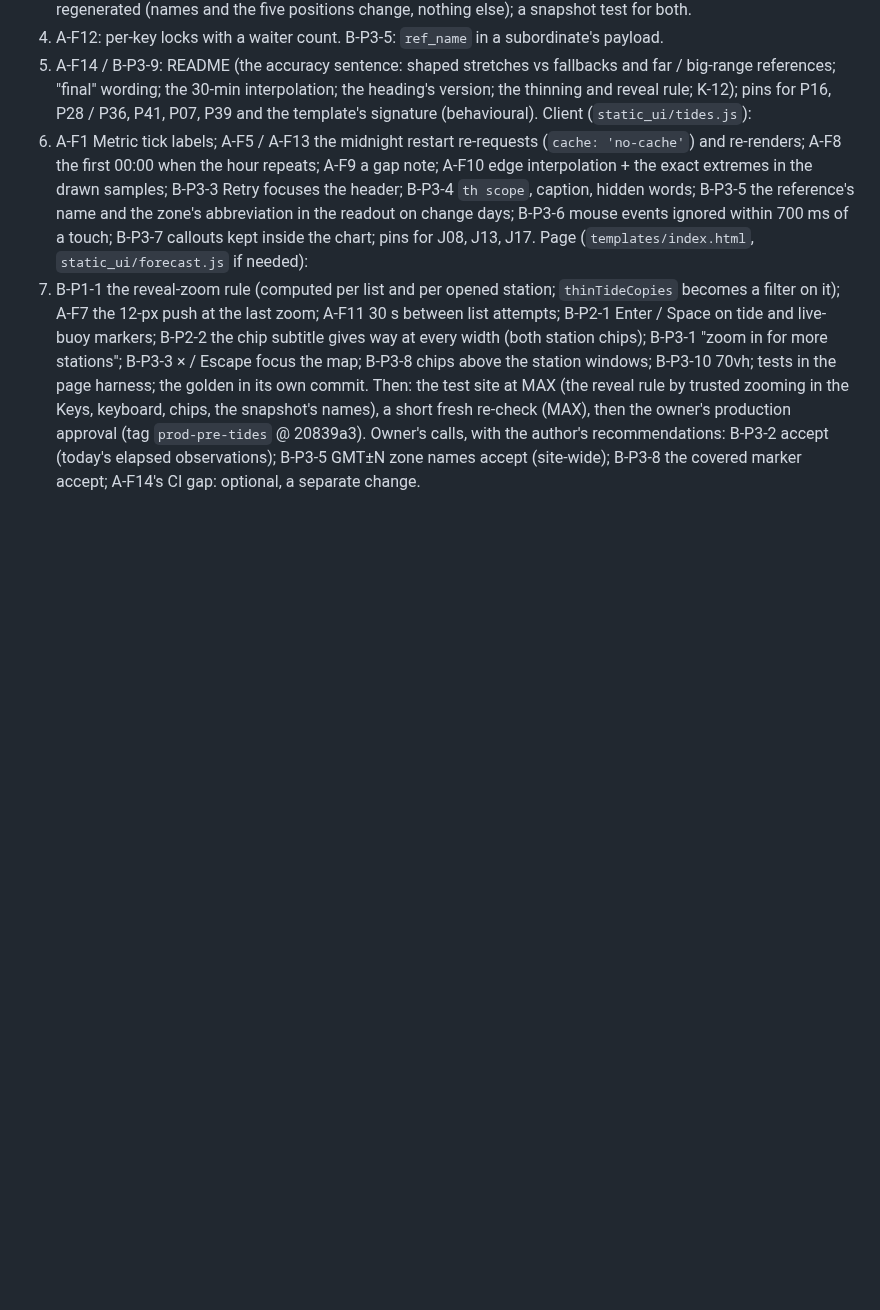
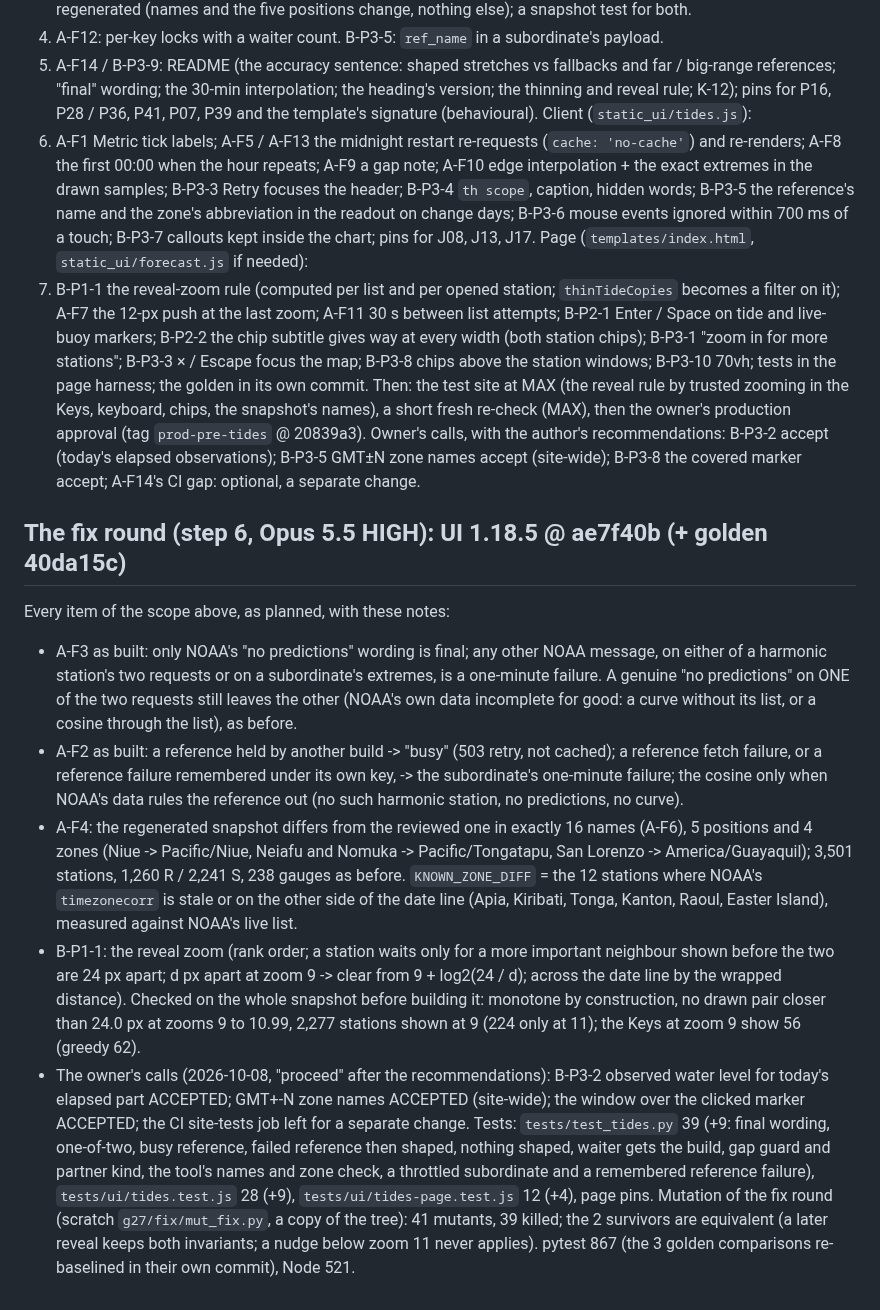
Before and after one commit to Allshore-JM/wave-app, a Markdown page: docs/reviews/tides-G27-adversarial.md, the part around the change. Drawn GitHub-style; blank space fills up the shorter version.

Commit message:
Section 38: the G27 record's fix-round section
Co-Authored-By: Claude Opus 5.5 <noreply@anthropic.com>

```diff
--- a/docs/reviews/tides-G27-adversarial.md
+++ b/docs/reviews/tides-G27-adversarial.md
@@ -139,3 +139,31 @@ Then: the test site at MAX (the reveal rule by trusted zooming in the Keys, keyb
 short fresh re-check (MAX), then the owner's production approval (tag `prod-pre-tides` @ 20839a3).
 Owner's calls, with the author's recommendations: B-P3-2 accept (today's elapsed observations); B-P3-5 GMT±N zone
 names accept (site-wide); B-P3-8 the covered marker accept; A-F14's CI gap: optional, a separate change.
+
+## The fix round (step 6, Opus 5.5 HIGH): UI 1.18.5 @ ae7f40b (+ golden 40da15c)
+Every item of the scope above, as planned, with these notes:
+- A-F3 as built: only NOAA's "no predictions" wording is final; any other NOAA message, on either of a harmonic
+  station's two requests or on a subordinate's extremes, is a one-minute failure. A genuine "no predictions" on ONE of
+  the two requests still leaves the other (NOAA's own data incomplete for good: a curve without its list, or a cosine
+  through the list), as before.
+- A-F2 as built: a reference held by another build -> "busy" (503 retry, not cached); a reference fetch failure, or a
+  reference failure remembered under its own key, -> the subordinate's one-minute failure; the cosine only when NOAA's
+  data rules the reference out (no such harmonic station, no predictions, no curve).
+- A-F4: the regenerated snapshot differs from the reviewed one in exactly 16 names (A-F6), 5 positions and 4 zones
+  (Niue -> Pacific/Niue, Neiafu and Nomuka -> Pacific/Tongatapu, San Lorenzo -> America/Guayaquil); 3,501 stations,
+  1,260 R / 2,241 S, 238 gauges as before. `KNOWN_ZONE_DIFF` = the 12 stations where NOAA's `timezonecorr` is stale or
+  on the other side of the date line (Apia, Kiribati, Tonga, Kanton, Raoul, Easter Island), measured against NOAA's
+  live list.
+- B-P1-1: the reveal zoom (rank order; a station waits only for a more important neighbour shown before the two are
+  24 px apart; d px apart at zoom 9 -> clear from 9 + log2(24 / d); across the date line by the wrapped distance).
+  Checked on the whole snapshot before building it: monotone by construction, no drawn pair closer than 24.0 px at
+  zooms 9 to 10.99, 2,277 stations shown at 9 (224 only at 11); the Keys at zoom 9 show 56 (greedy 62).
+- The owner's calls (2026-10-08, "proceed" after the recommendations): B-P3-2 observed water level for today's elapsed
+  part ACCEPTED; GMT+-N zone names ACCEPTED (site-wide); the window over the clicked marker ACCEPTED; the CI site-tests
+  job left for a separate change.
+Tests: `tests/test_tides.py` 39 (+9: final wording, one-of-two, busy reference, failed reference then shaped, nothing
+shaped, waiter gets the build, gap guard and partner kind, the tool's names and zone check, a throttled subordinate and
+a remembered reference failure), `tests/ui/tides.test.js` 28 (+9), `tests/ui/tides-page.test.js` 12 (+4), page pins.
+Mutation of the fix round (scratch `g27/fix/mut_fix.py`, a copy of the tree): 41 mutants, 39 killed; the 2 survivors
+are equivalent (a later reveal keeps both invariants; a nudge below zoom 11 never applies). pytest 867 (the 3 golden
+comparisons re-baselined in their own commit), Node 521.
```
